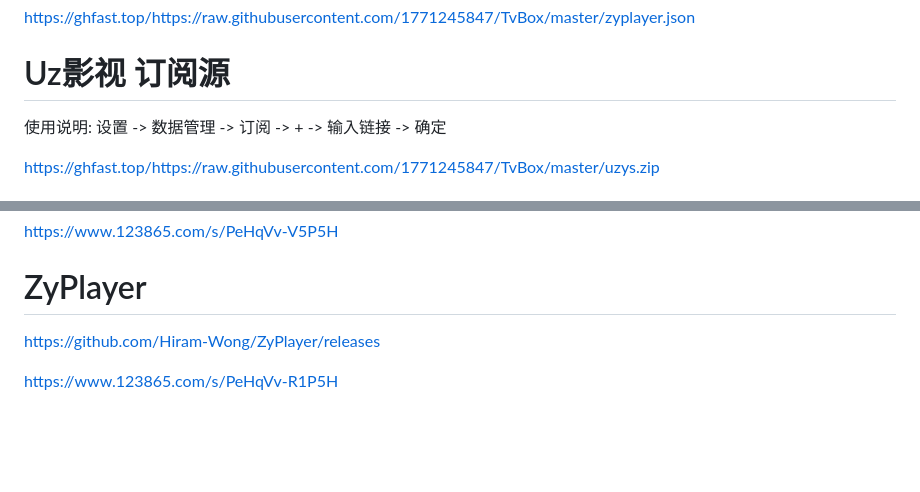
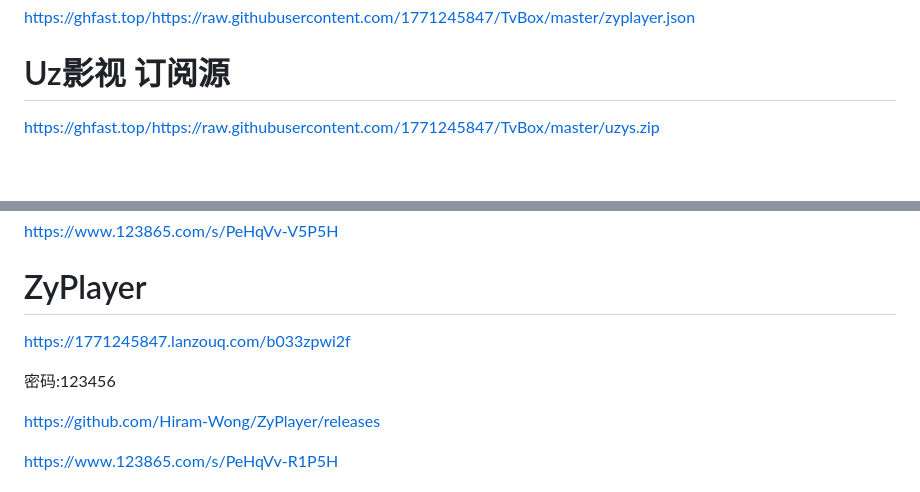
Before and after one commit to 1771245847/TvBox, a Markdown page: README.md, 2 parts joined by grey strips. Drawn GitHub-style; blank space fills up the shorter version.

```diff
--- a/README.md
+++ b/README.md
@@ -45,8 +45,6 @@ clan://localhost/TvBox/test.json
 https://ghfast.top/https://raw.githubusercontent.com/1771245847/TvBox/master/zyplayer.json
 
 # Uz影视 订阅源
-
-使用说明: 设置 -> 数据管理 -> 订阅 -> + -> 输入链接 -> 确定
 
 https://ghfast.top/https://raw.githubusercontent.com/1771245847/TvBox/master/uzys.zip
 
@@ -140,6 +138,10 @@ https://www.123865.com/s/PeHqVv-V5P5H
 
 # ZyPlayer
 
+https://1771245847.lanzouq.com/b033zpwi2f
+
+密码:123456
+
 https://github.com/Hiram-Wong/ZyPlayer/releases
 
 https://www.123865.com/s/PeHqVv-R1P5H
```
